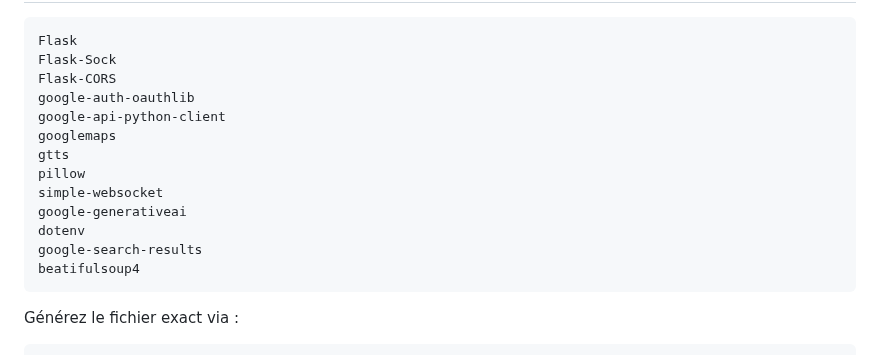
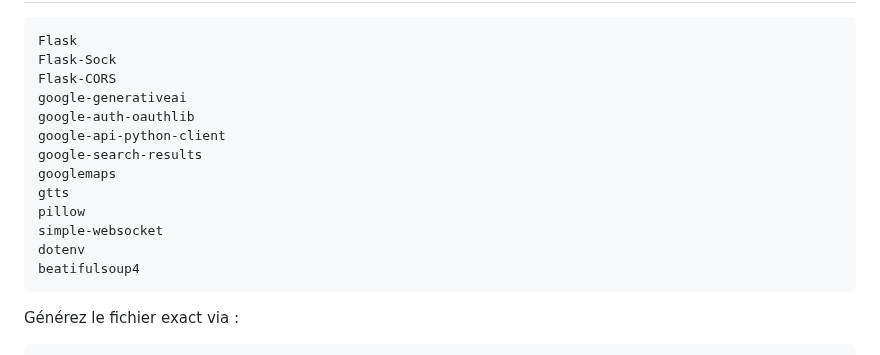
Before and after one commit to 64cipher/E.V.A, a Markdown page: README.md, the part around the change. GitHub-like rendering.

````diff
--- a/README.md
+++ b/README.md
@@ -197,15 +197,15 @@ EVA détecte une commande ➜ renvoie un JSON (voir `SYSTEM_MESSAGE_CONTENT` dan
 Flask
 Flask‑Sock
 Flask-CORS
+google‑generativeai
 google‑auth‑oauthlib
 google‑api‑python‑client
+google-search-results
 googlemaps
 gtts
 pillow
 simple‑websocket
-google‑generativeai
 dotenv
-google-search-results
 beatifulsoup4
 ```
 
````
